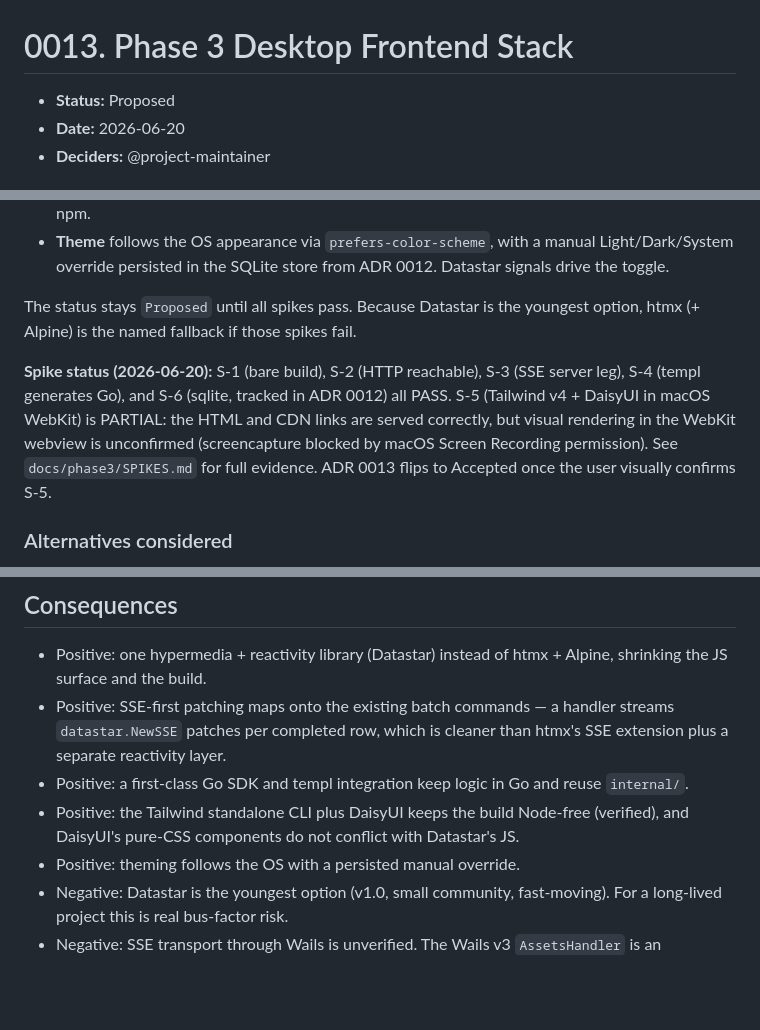
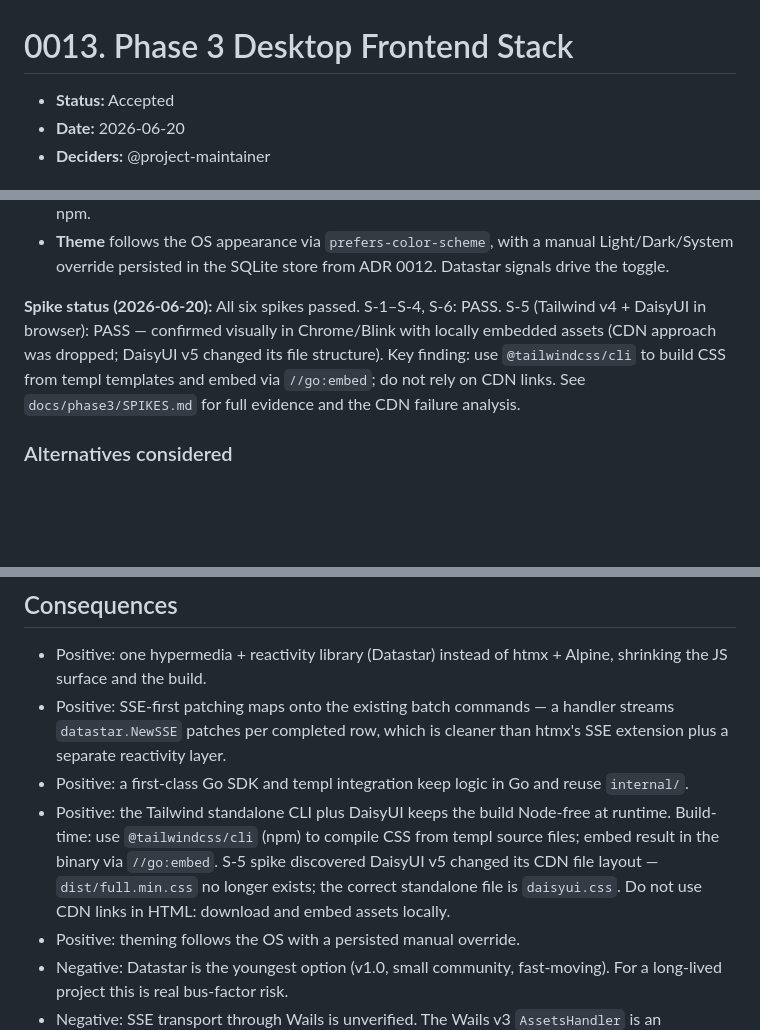
Before and after one commit to ntub/domjudge-tool, a Markdown page: docs/adr/0013-phase3-frontend-stack.md, 3 parts joined by grey strips. GitHub-like rendering; blank space fills up the shorter version.

```diff
--- a/docs/adr/0013-phase3-frontend-stack.md
+++ b/docs/adr/0013-phase3-frontend-stack.md
@@ -1,6 +1,6 @@
 # 0013. Phase 3 Desktop Frontend Stack
 
-- **Status:** Proposed
+- **Status:** Accepted
 - **Date:** 2026-06-20
 - **Deciders:** @project-maintainer
 
@@ -56,16 +56,12 @@ stack**, replacing the original React/TanStack plan:
   manual Light/Dark/System override persisted in the SQLite store from
   ADR 0012. Datastar signals drive the toggle.
 
-The status stays `Proposed` until all spikes pass. Because Datastar is the
-youngest option, htmx (+ Alpine) is the named fallback if those spikes fail.
-
-**Spike status (2026-06-20):** S-1 (bare build), S-2 (HTTP reachable), S-3
-(SSE server leg), S-4 (templ generates Go), and S-6 (sqlite, tracked in ADR
-0012) all PASS. S-5 (Tailwind v4 + DaisyUI in macOS WebKit) is PARTIAL: the
-HTML and CDN links are served correctly, but visual rendering in the WebKit
-webview is unconfirmed (screencapture blocked by macOS Screen Recording
-permission). See `docs/phase3/SPIKES.md` for full evidence. ADR 0013 flips to
-Accepted once the user visually confirms S-5.
+**Spike status (2026-06-20):** All six spikes passed. S-1–S-4, S-6: PASS.
+S-5 (Tailwind v4 + DaisyUI in browser): PASS — confirmed visually in
+Chrome/Blink with locally embedded assets (CDN approach was dropped; DaisyUI v5
+changed its file structure). Key finding: use `@tailwindcss/cli` to build CSS
+from templ templates and embed via `//go:embed`; do not rely on CDN links.
+See `docs/phase3/SPIKES.md` for full evidence and the CDN failure analysis.
 
 ### Alternatives considered
 
@@ -102,8 +98,11 @@ Accepted once the user visually confirms S-5.
 - Positive: a first-class Go SDK and templ integration keep logic in Go
   and reuse `internal/`.
 - Positive: the Tailwind standalone CLI plus DaisyUI keeps the build
-  Node-free (verified), and DaisyUI's pure-CSS components do not conflict
-  with Datastar's JS.
+  Node-free at runtime. Build-time: use `@tailwindcss/cli` (npm) to compile CSS
+  from templ source files; embed result in the binary via `//go:embed`. S-5
+  spike discovered DaisyUI v5 changed its CDN file layout — `dist/full.min.css`
+  no longer exists; the correct standalone file is `daisyui.css`. Do not use CDN
+  links in HTML: download and embed assets locally.
 - Positive: theming follows the OS with a persisted manual override.
 - Negative: Datastar is the youngest option (v1.0, small community,
   fast-moving). For a long-lived project this is real bus-factor risk.
```
Also changed, not shown: docs/phase3/SPIKES.md (+28 -25 lines).
